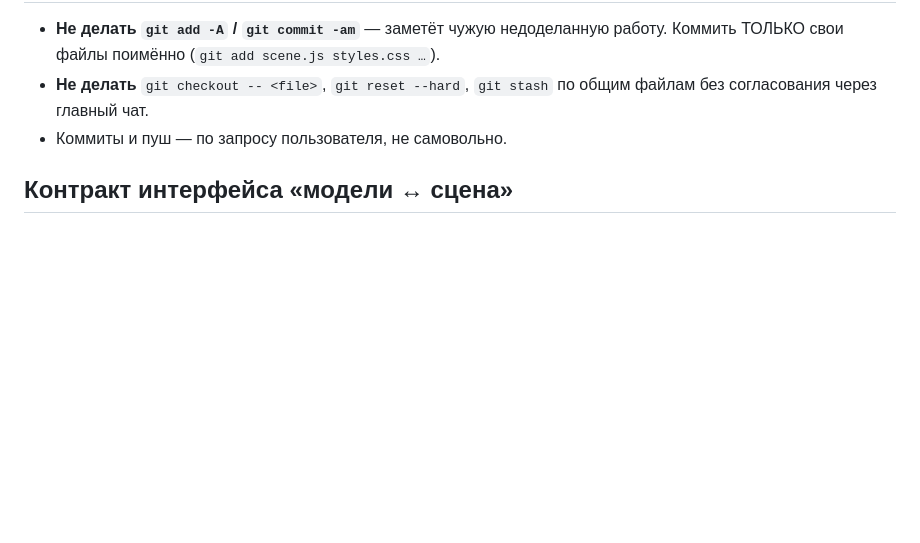
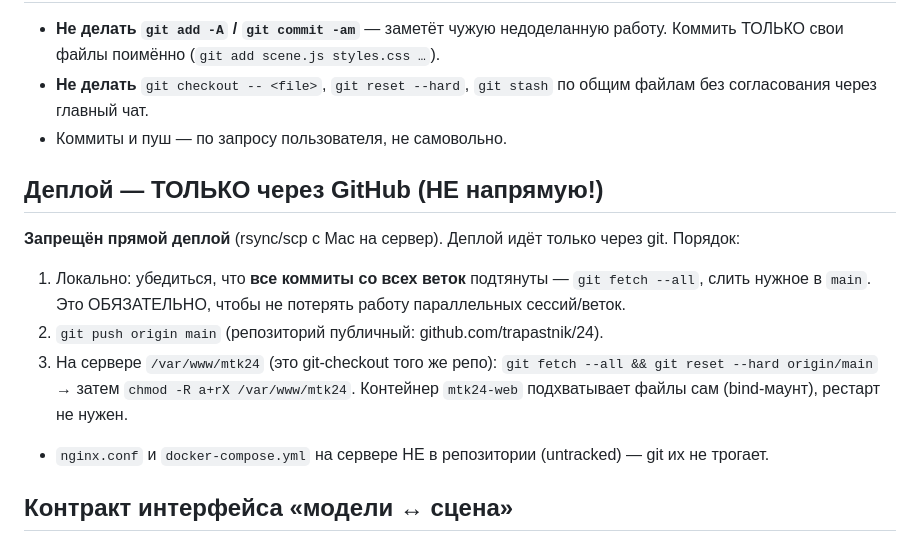
Before and after one commit to trapastnik/24, a Markdown page: CLAUDE.md, the part around the change. Rendered like a GitHub page; blank space fills up the shorter version.

Commit message:
Деплой: правило — только через GitHub; перед деплоем подтягивать все ветки
Co-Authored-By: Claude Opus 4.8 <noreply@anthropic.com>

```diff
--- a/CLAUDE.md
+++ b/CLAUDE.md
@@ -37,6 +37,19 @@
   файлам без согласования через главный чат.
 - Коммиты и пуш — по запросу пользователя, не самовольно.
 
+## Деплой — ТОЛЬКО через GitHub (НЕ напрямую!)
+**Запрещён прямой деплой** (rsync/scp с Mac на сервер). Деплой идёт только через git.
+Порядок:
+1. Локально: убедиться, что **все коммиты со всех веток** подтянуты —
+   `git fetch --all`, слить нужное в `main`. Это ОБЯЗАТЕЛЬНО, чтобы не потерять
+   работу параллельных сессий/веток.
+2. `git push origin main` (репозиторий публичный: github.com/trapastnik/24).
+3. На сервере `/var/www/mtk24` (это git-checkout того же репо):
+   `git fetch --all && git reset --hard origin/main` → затем `chmod -R a+rX /var/www/mtk24`.
+   Контейнер `mtk24-web` подхватывает файлы сам (bind-маунт), рестарт не нужен.
+- `nginx.conf` и `docker-compose.yml` на сервере НЕ в репозитории (untracked) —
+  git их не трогает.
+
 ## Контракт интерфейса «модели ↔ сцена»
 `data/models.js` подключается в `index.html` обычным `<script>` ДО модуля
 `scene.js` и выставляет `window.MTK24_MODELS = { dir, cfg }`. `scene.js` читает его
```
